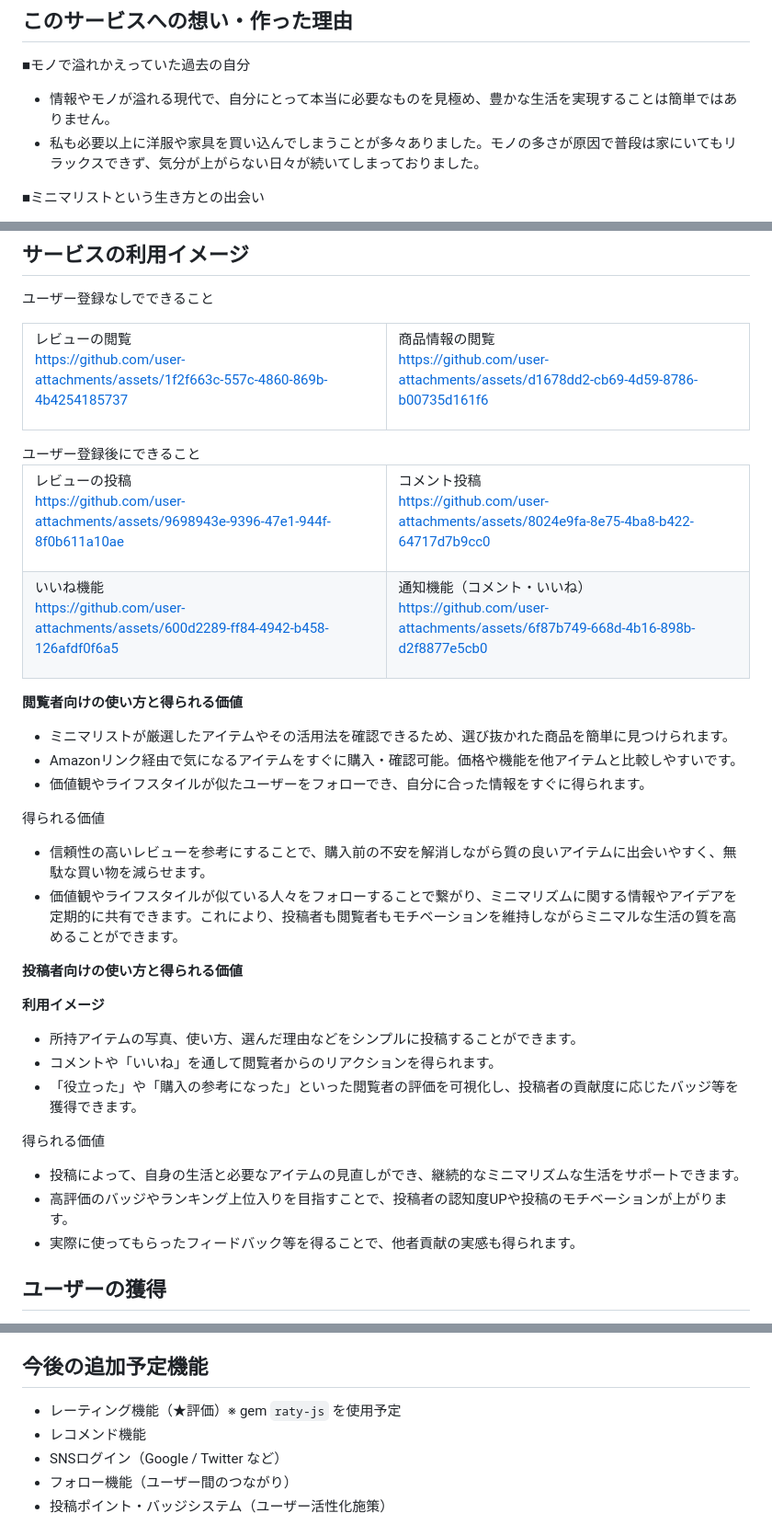
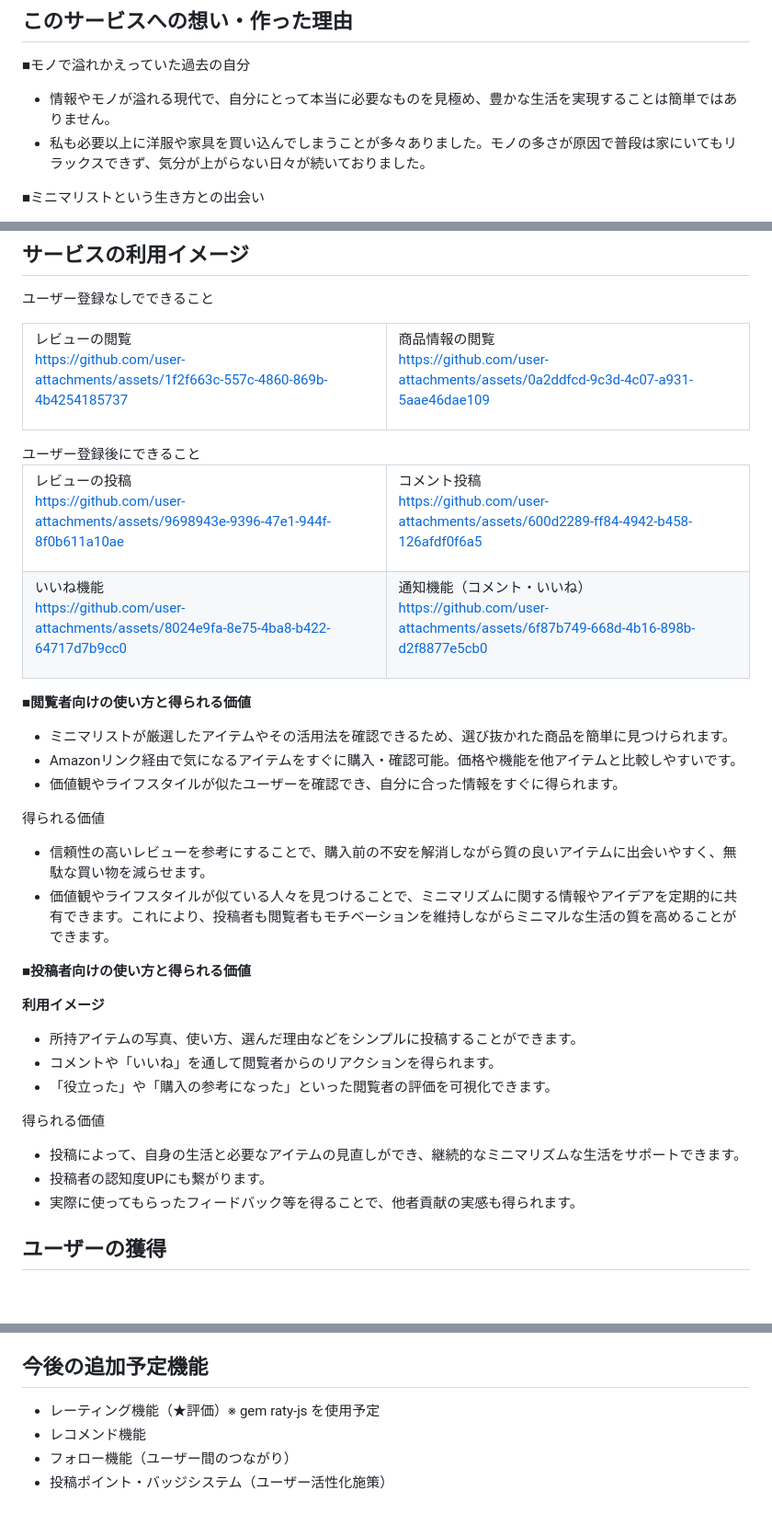
Before and after one commit to taka292/minire, a Markdown page: README.md, 3 parts joined by grey strips. Shown at 92% size. Rendered like a GitHub page; blank space fills up the shorter version.

```diff
--- a/README.md
+++ b/README.md
@@ -12,7 +12,7 @@
 ■モノで溢れかえっていた過去の自分
 
 - 情報やモノが溢れる現代で、自分にとって本当に必要なものを見極め、豊かな生活を実現することは簡単ではありません。
-- 私も必要以上に洋服や家具を買い込んでしまうことが多々ありました。モノの多さが原因で普段は家にいてもリラックスできず、気分が上がらない日々が続いてしまっておりました。
+- 私も必要以上に洋服や家具を買い込んでしまうことが多々ありました。モノの多さが原因で普段は家にいてもリラックスできず、気分が上がらない日々が続いておりました。
 
 ■ミニマリストという生き方との出会い
 
@@ -61,7 +61,8 @@ https://github.com/user-attachments/assets/1f2f663c-557c-4860-869b-4b4254185737
 </td> <td width="50%">
 商品情報の閲覧
 
-https://github.com/user-attachments/assets/d1678dd2-cb69-4d59-8786-b00735d161f6
+
+https://github.com/user-attachments/assets/0a2ddfcd-9c3d-4c07-a931-5aae46dae109
 
 </td> </tr> </table>
 ユーザー登録後にできること
@@ -73,12 +74,12 @@ https://github.com/user-attachments/assets/9698943e-9396-47e1-944f-8f0b611a10ae
 </td> <td width="50%">
 コメント投稿
 
-https://github.com/user-attachments/assets/8024e9fa-8e75-4ba8-b422-64717d7b9cc0
+https://github.com/user-attachments/assets/600d2289-ff84-4942-b458-126afdf0f6a5
 
 </td> </tr> <tr> <td width="50%">
 いいね機能
 
-https://github.com/user-attachments/assets/600d2289-ff84-4942-b458-126afdf0f6a5
+https://github.com/user-attachments/assets/8024e9fa-8e75-4ba8-b422-64717d7b9cc0
 
 </td> <td width="50%">
 通知機能（コメント・いいね）
@@ -87,30 +88,30 @@ https://github.com/user-attachments/assets/6f87b749-668d-4b16-898b-d2f8877e5cb0
 
 </td> </tr> </table>
 
-**閲覧者向けの使い方と得られる価値**
+**■閲覧者向けの使い方と得られる価値**
 
 - ミニマリストが厳選したアイテムやその活用法を確認できるため、選び抜かれた商品を簡単に見つけられます。
 - Amazonリンク経由で気になるアイテムをすぐに購入・確認可能。価格や機能を他アイテムと比較しやすいです。
-- 価値観やライフスタイルが似たユーザーをフォローでき、自分に合った情報をすぐに得られます。
+- 価値観やライフスタイルが似たユーザーを確認でき、自分に合った情報をすぐに得られます。
 
 得られる価値
 
 - 信頼性の高いレビューを参考にすることで、購入前の不安を解消しながら質の良いアイテムに出会いやすく、無駄な買い物を減らせます。
-- 価値観やライフスタイルが似ている人々をフォローすることで繋がり、ミニマリズムに関する情報やアイデアを定期的に共有できます。これにより、投稿者も閲覧者もモチベーションを維持しながらミニマルな生活の質を高めることができます。
+- 価値観やライフスタイルが似ている人々を見つけることで、ミニマリズムに関する情報やアイデアを定期的に共有できます。これにより、投稿者も閲覧者もモチベーションを維持しながらミニマルな生活の質を高めることができます。
 
 
-**投稿者向けの使い方と得られる価値**
+**■投稿者向けの使い方と得られる価値**
 
 **利用イメージ**
 
 - 所持アイテムの写真、使い方、選んだ理由などをシンプルに投稿することができます。
 - コメントや「いいね」を通して閲覧者からのリアクションを得られます。
-- 「役立った」や「購入の参考になった」といった閲覧者の評価を可視化し、投稿者の貢献度に応じたバッジ等を獲得できます。
+- 「役立った」や「購入の参考になった」といった閲覧者の評価を可視化できます。
 
 得られる価値
 
 - 投稿によって、自身の生活と必要なアイテムの見直しができ、継続的なミニマリズムな生活をサポートできます。
-- 高評価のバッジやランキング上位入りを目指すことで、投稿者の認知度UPや投稿のモチベーションが上がります。
+- 投稿者の認知度UPにも繋がります。
 - 実際に使ってもらったフィードバック等を得ることで、他者貢献の実感も得られます。
 
 ## ユーザーの獲得
@@ -215,9 +216,8 @@ https://github.com/user-attachments/assets/6f87b749-668d-4b16-898b-d2f8877e5cb0
 
 ## 今後の追加予定機能
 
-- レーティング機能（★評価）※ gem `raty-js` を使用予定
+- レーティング機能（★評価）※ gem raty-js を使用予定
 - レコメンド機能
-- SNSログイン（Google / Twitter など）
 - フォロー機能（ユーザー間のつながり）
 - 投稿ポイント・バッジシステム（ユーザー活性化施策）
 
```
Also changed, not shown: other parts of README.md (+73 -7 lines).
